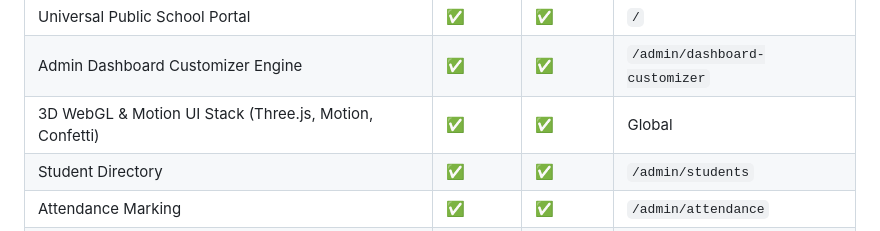
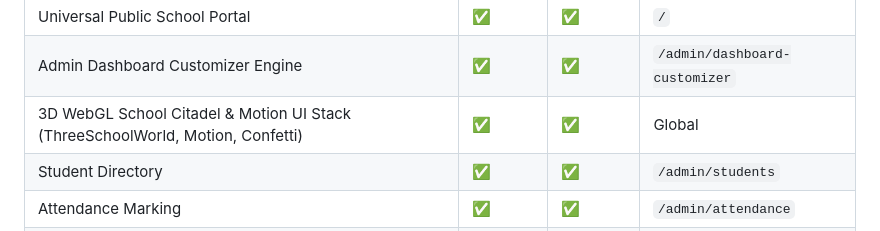
Before and after one commit to aucegdev/schoolhub, a Markdown page: AI_AGENT.md, the part around the change. Drawn GitHub-style.

```diff
--- a/AI_AGENT.md
+++ b/AI_AGENT.md
@@ -239,7 +239,7 @@ ansible-playbook -i ansible/inventory/hosts.yml ansible/playbooks/deploy.yml
 | Dashboard Stats | ✅ | ✅ | `/admin/dashboard` |
 | Universal Public School Portal | ✅ | ✅ | `/` |
 | Admin Dashboard Customizer Engine | ✅ | ✅ | `/admin/dashboard-customizer` |
-| 3D WebGL & Motion UI Stack (Three.js, Motion, Confetti) | ✅ | ✅ | Global |
+| 3D WebGL School Citadel & Motion UI Stack (ThreeSchoolWorld, Motion, Confetti) | ✅ | ✅ | Global |
 | Student Directory | ✅ | ✅ | `/admin/students` |
 | Attendance Marking | ✅ | ✅ | `/admin/attendance` |
 | Examination & Evaluation | ✅ | ✅ | `/admin/exams` |
```
Also changed, not shown: .ai/HISTORY.md (+13 -0 lines).
